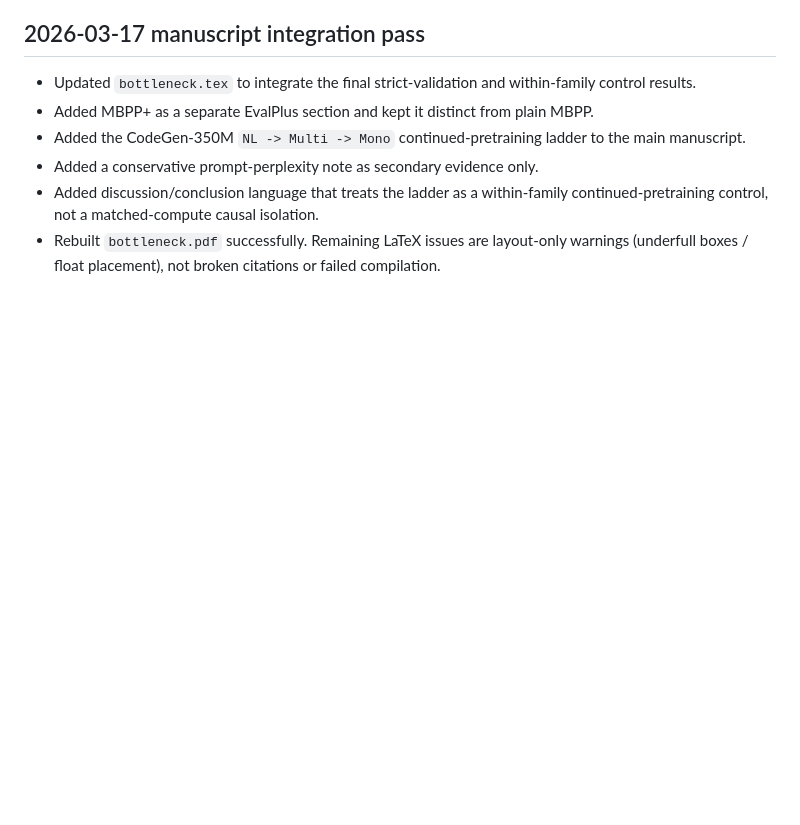
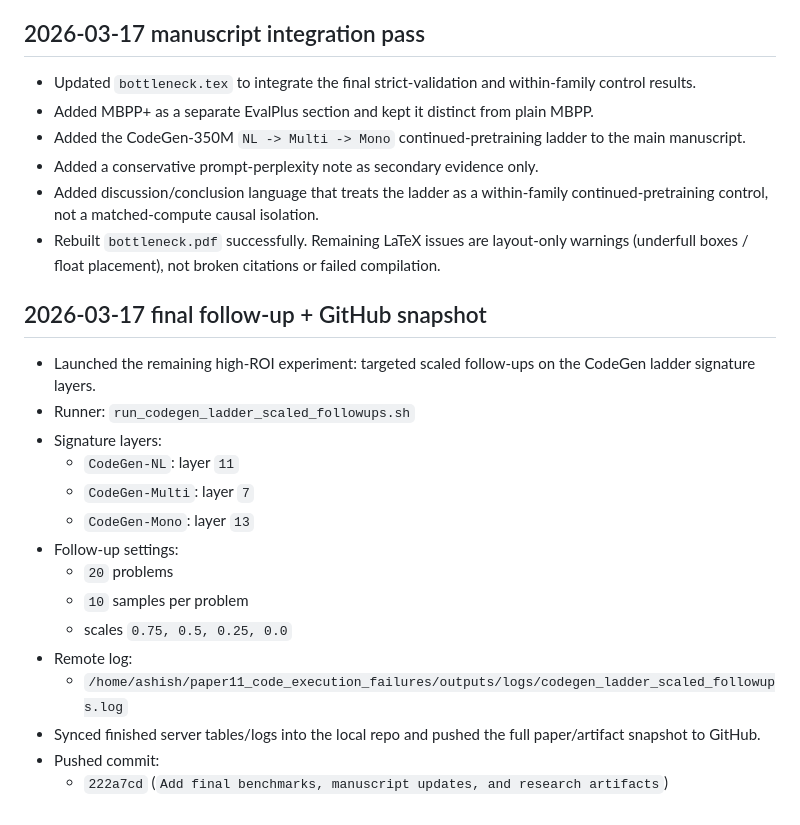
Before and after one commit to mr-ashish-panday/The-Bottleneck-Effect-Why-Model-Scaling-Fails-for-Code-Generation, a Markdown page: RESEARCH_LOG.md, the part around the change. GitHub-like rendering; blank space fills up the shorter version.

Commit message:
Log final follow-up launch and pushed snapshot

```diff
--- a/RESEARCH_LOG.md
+++ b/RESEARCH_LOG.md
@@ -479,3 +479,21 @@ Last updated: 2026-03-13 16:55:01 +05:45
 - Added a conservative prompt-perplexity note as secondary evidence only.
 - Added discussion/conclusion language that treats the ladder as a within-family continued-pretraining control, not a matched-compute causal isolation.
 - Rebuilt `bottleneck.pdf` successfully. Remaining LaTeX issues are layout-only warnings (underfull boxes / float placement), not broken citations or failed compilation.
+
+## 2026-03-17 final follow-up + GitHub snapshot
+
+- Launched the remaining high-ROI experiment: targeted scaled follow-ups on the CodeGen ladder signature layers.
+- Runner: `run_codegen_ladder_scaled_followups.sh`
+- Signature layers:
+  - `CodeGen-NL`: layer `11`
+  - `CodeGen-Multi`: layer `7`
+  - `CodeGen-Mono`: layer `13`
+- Follow-up settings:
+  - `20` problems
+  - `10` samples per problem
+  - scales `0.75, 0.5, 0.25, 0.0`
+- Remote log:
+  - `/home/ashish/paper11_code_execution_failures/outputs/logs/codegen_ladder_scaled_followups.log`
+- Synced finished server tables/logs into the local repo and pushed the full paper/artifact snapshot to GitHub.
+- Pushed commit:
+  - `222a7cd` (`Add final benchmarks, manuscript updates, and research artifacts`)
```
